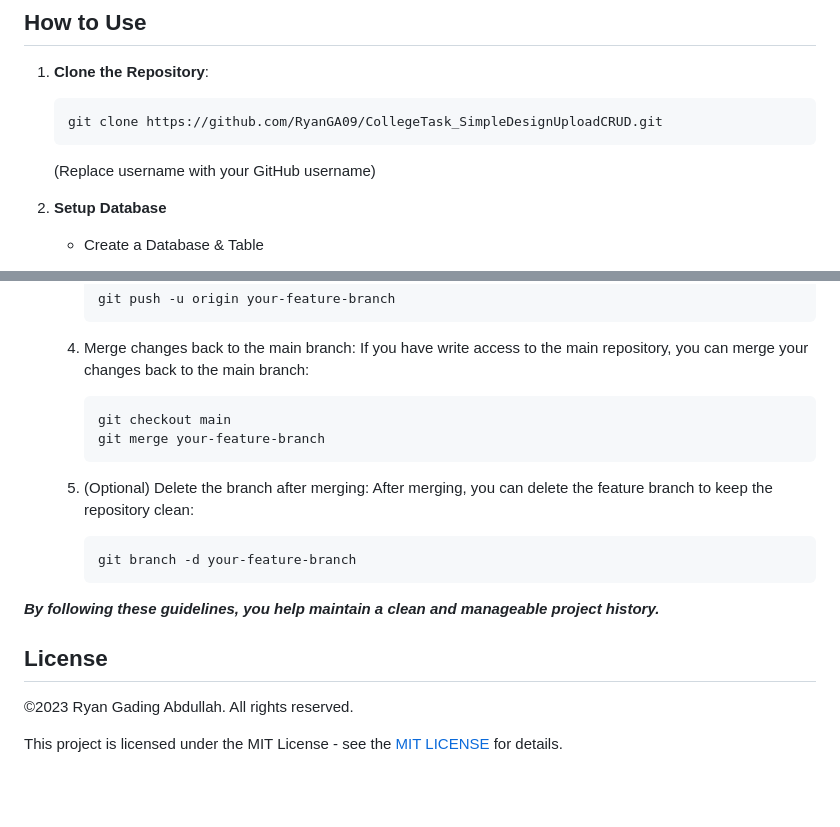
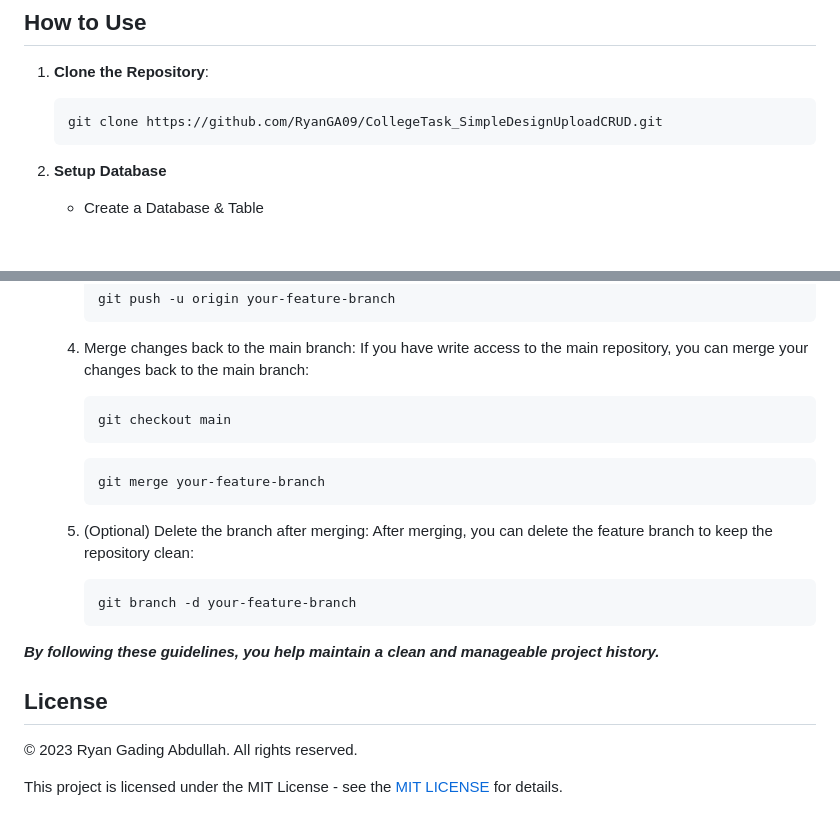
Before and after one commit to RyanGA09/CollegeTask_SimpleDesignUploadCRUD, a Markdown page: README.md, 2 parts joined by grey strips. Rendered like a GitHub page; blank space fills up the shorter version.

Commit message:
Update README.md Information

````diff
--- a/README.md
+++ b/README.md
@@ -25,8 +25,6 @@ Tech Stack: HTML, PHP, Assets (CSS & JS), & DATABASE
    git clone https://github.com/RyanGA09/CollegeTask_SimpleDesignUploadCRUD.git
    ```
 
-   (Replace username with your GitHub username)
-
 2. **Setup Database**
 
    - Create a Database & Table
@@ -162,13 +157,18 @@ Important: When contributing, please create a new branch for your changes instea
 
    4. Merge changes back to the main branch:
       If you have write access to the main repository, you can merge your changes back to the main branch:
+
       ```bash
       git checkout main
+      ```
+
+      ```bash
       git merge your-feature-branch
       ```
 
-   5. (Optional) Delete the branch after merging:
+   6. (Optional) Delete the branch after merging:
       After merging, you can delete the feature branch to keep the repository clean:
+
       ```bash
       git branch -d your-feature-branch
       ```
@@ -177,6 +177,6 @@ Important: When contributing, please create a new branch for your changes instea
 
 ## License
 
-&copy;2023 Ryan Gading Abdullah. All rights reserved.
+&copy; 2023 Ryan Gading Abdullah. All rights reserved.
 
 This project is licensed under the MIT License - see the [MIT LICENSE](LICENSE) for details.
````
Also changed, not shown: other parts of README.md (+2 -5 lines).
